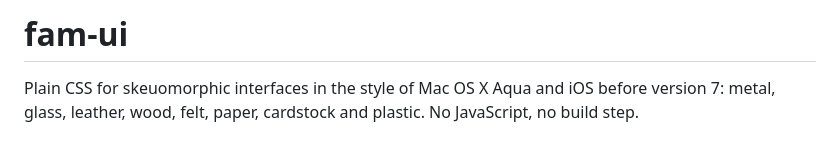
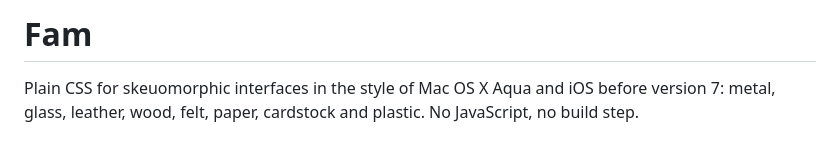
Before and after one commit to electrikmilk/fam, a Markdown page: README.md, the part around the change. GitHub-like rendering.

Commit message:
Rename the README title to Fam
Co-Authored-By: Claude Sonnet 5.5 <noreply@anthropic.com>

```diff
--- a/README.md
+++ b/README.md
@@ -1,4 +1,4 @@
-# fam-ui
+# Fam
 
 Plain CSS for skeuomorphic interfaces in the style of Mac OS X Aqua and iOS before version 7: metal, glass, leather, wood, felt, paper, cardstock and plastic. No JavaScript, no build step.
 
```
